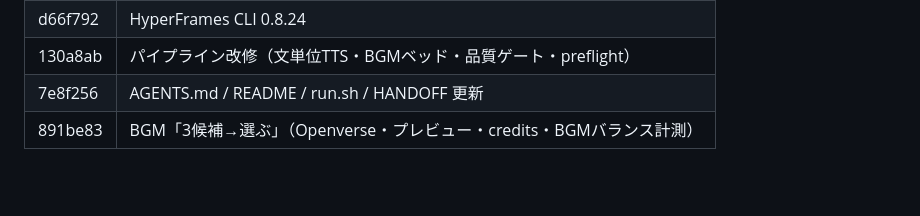
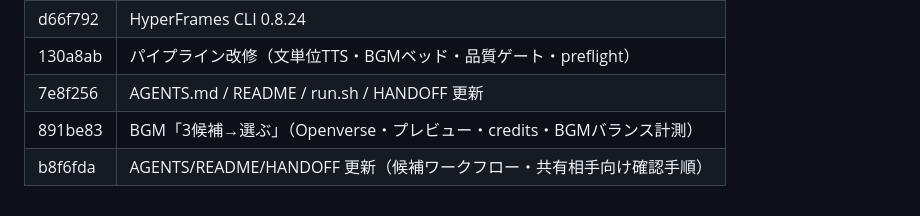
Before and after one commit to Icchaso/slide-to-video-ai, a Markdown page: HANDOFF.md, the part around the change. Drawn GitHub-style; blank space fills up the shorter version.

Commit message:
HANDOFF: ドキュメント更新コミットのハッシュを付記
Co-Authored-By: Claude Opus 5 (1M context) <noreply@anthropic.com>
Claude-Session: https://claude.ai/code/session_01FfpKTaYsWoPB3bqhegBVSs

```diff
--- a/HANDOFF.md
+++ b/HANDOFF.md
@@ -80,3 +80,4 @@ open output/test-project/contact_sheet.jpg         # テロップ切れ・黒帯
 | 130a8ab | パイプライン改修（文単位TTS・BGMベッド・品質ゲート・preflight） |
 | 7e8f256 | AGENTS.md / README / run.sh / HANDOFF 更新 |
 | 891be83 | BGM「3候補→選ぶ」（Openverse・プレビュー・credits・BGMバランス計測） |
+| b8f6fda | AGENTS/README/HANDOFF 更新（候補ワークフロー・共有相手向け確認手順） |
```
